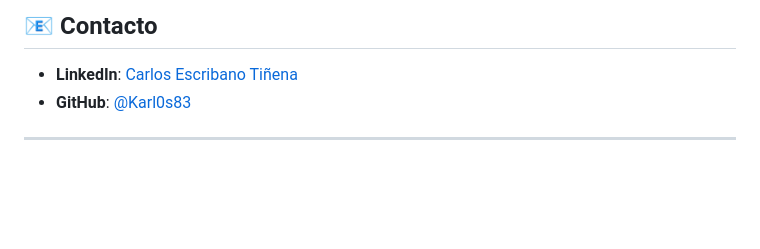
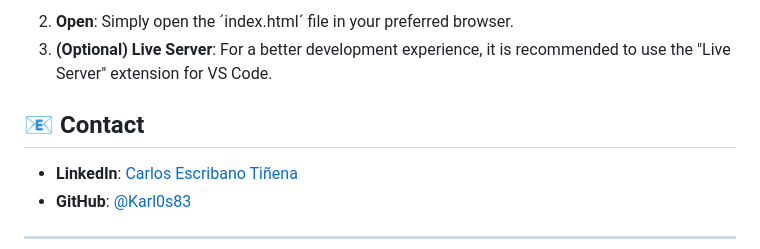
Before and after one commit to Karl0s83/portfolio_v2.0, a Markdown page: README.md, the part around one of its changes. GitHub-like rendering; blank space fills up the shorter version.

```diff
--- a/README.md
+++ b/README.md
@@ -67,5 +62,10 @@ Este es un proyecto estático, por lo que no requiere instalación de dependenci
 
-## 📧 Contacto
+2.  **Open**:
+    Simply open the ´index.html´ file in your preferred browser.
+3.  **(Optional) Live Server**:
+    For a better development experience, it is recommended to use the "Live Server" extension for VS Code.
+
+## 📧 Contact
 
 - **LinkedIn**: [Carlos Escribano Tiñena](https://www.linkedin.com/in/carlos-escribano-ti%C3%B1ena/)
 - **GitHub**: [@Karl0s83](https://github.com/Karl0s83)
```
Also changed, not shown: other parts of README.md (+30 -35 lines).
